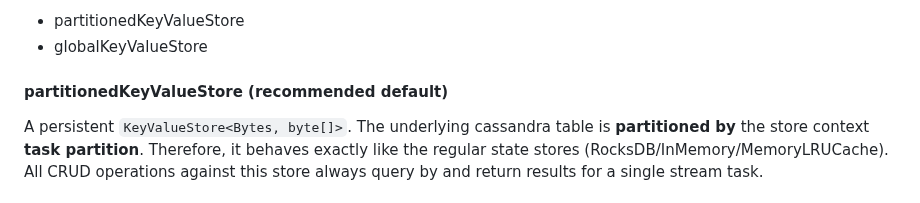
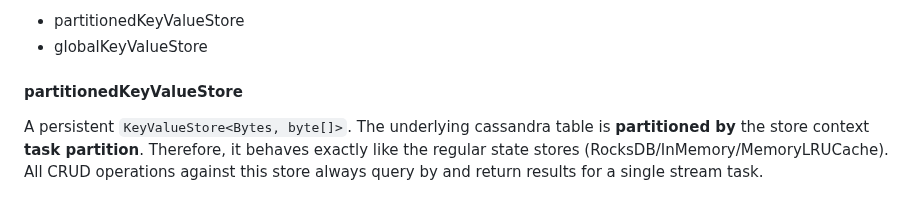
Before and after one commit to thriving-dev/kafka-streams-cassandra-state-store, a Markdown page: README.md, the part around the change. GitHub-like rendering.

Commit message:
partitionedKeyValueStore is no longer recommended as the default choice

```diff
--- a/README.md
+++ b/README.md
@@ -139,7 +139,7 @@ kafka-streams-cassandra-state-store comes with 2 different store types:
 - partitionedKeyValueStore
 - globalKeyValueStore
 
-#### partitionedKeyValueStore (recommended default)
+#### partitionedKeyValueStore
 A persistent `KeyValueStore<Bytes, byte[]>`.
 The underlying cassandra table is **partitioned by** the store context **task partition**.
 Therefore, it behaves exactly like the regular state stores (RocksDB/InMemory/MemoryLRUCache).
```
